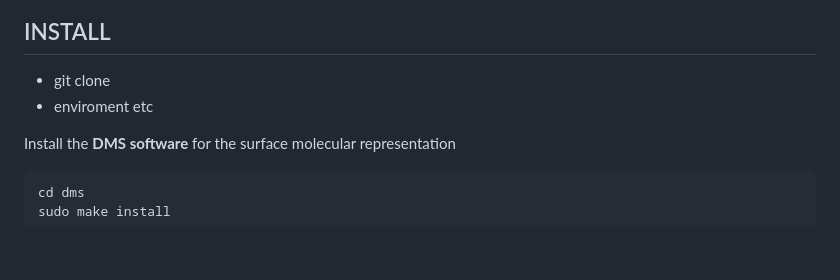
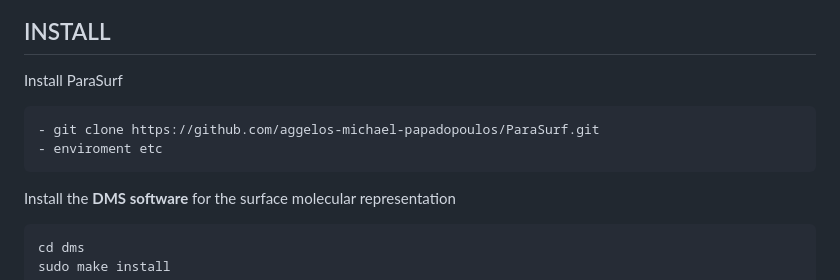
Before and after one commit to aggelos-michael-papadopoulos/ParaSurf, a Markdown page: README.md, the part around the change printed below. Rendered like a GitHub page; blank space fills up the shorter version.

````diff
--- a/README.md
+++ b/README.md
@@ -10,10 +14,11 @@ State-of-the-art results across three antibody antigen benchmarks
 
 
 ## INSTALL
-
-- git clone
+Install ParaSurf
+```bash
+- git clone https://github.com/aggelos-michael-papadopoulos/ParaSurf.git
 - enviroment etc
-
+```
 
 Install the **DMS software** for the surface molecular representation
 ```bash
````
Also changed, not shown: other parts of README.md (+6 -2 lines), images/results.png (added).
